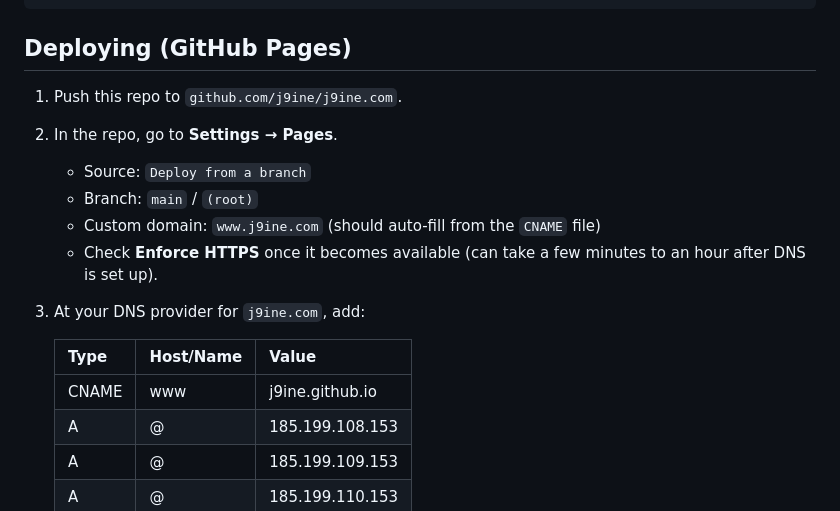
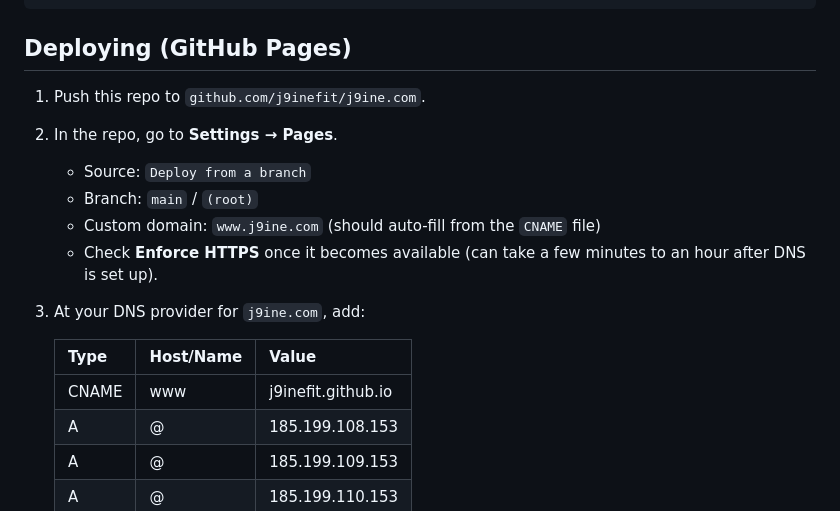
Before and after one commit to j9inefit/j9inefit.github.io, a Markdown page: README.md, the part around the change. GitHub-like rendering.

Commit message:
Fix README deployment instructions to reference j9inefit account

```diff
--- a/README.md
+++ b/README.md
@@ -47,7 +47,7 @@ npx serve .
 
 ## Deploying (GitHub Pages)
 
-1. Push this repo to `github.com/j9ine/j9ine.com`.
+1. Push this repo to `github.com/j9inefit/j9ine.com`.
 2. In the repo, go to **Settings → Pages**.
    - Source: `Deploy from a branch`
    - Branch: `main` / `(root)`
@@ -58,7 +58,7 @@ npx serve .
 
    | Type  | Host/Name | Value                    |
    |-------|-----------|--------------------------|
-   | CNAME | www       | j9ine.github.io          |
+   | CNAME | www       | j9inefit.github.io      |
    | A     | @         | 185.199.108.153          |
    | A     | @         | 185.199.109.153          |
    | A     | @         | 185.199.110.153          |
```
